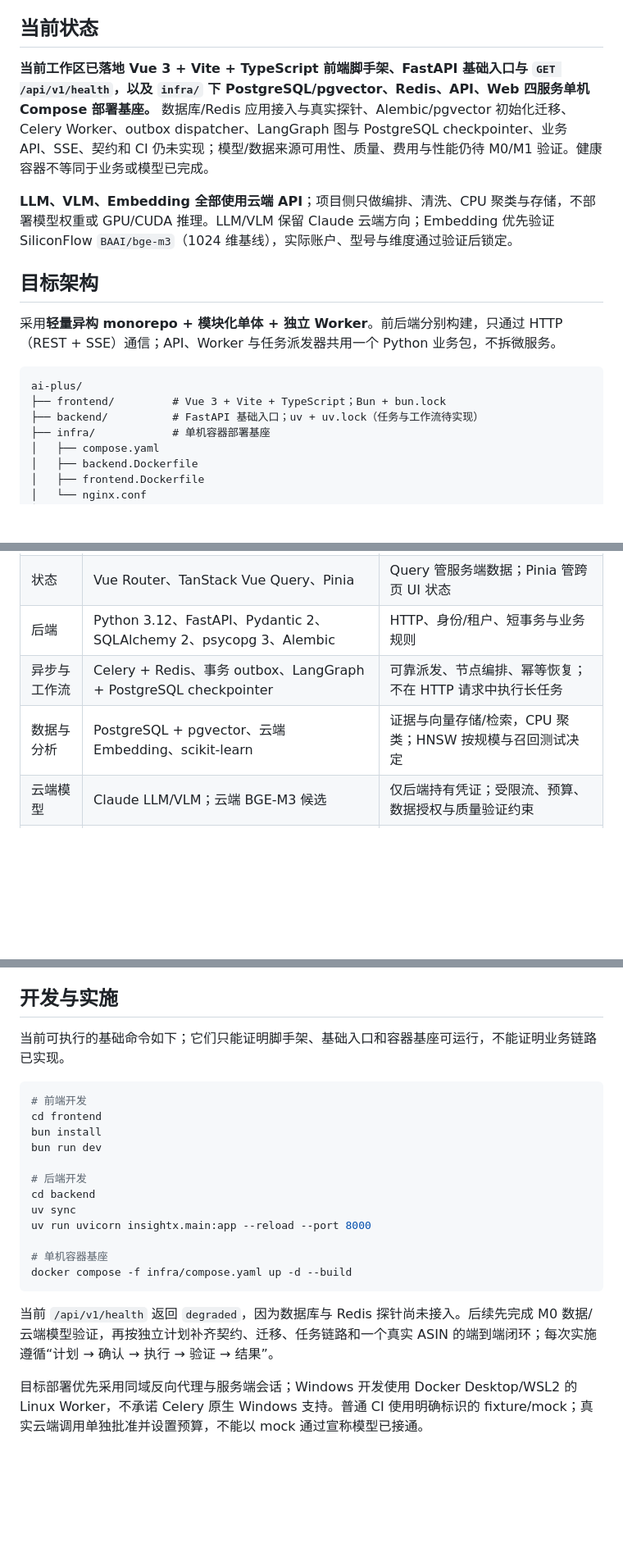
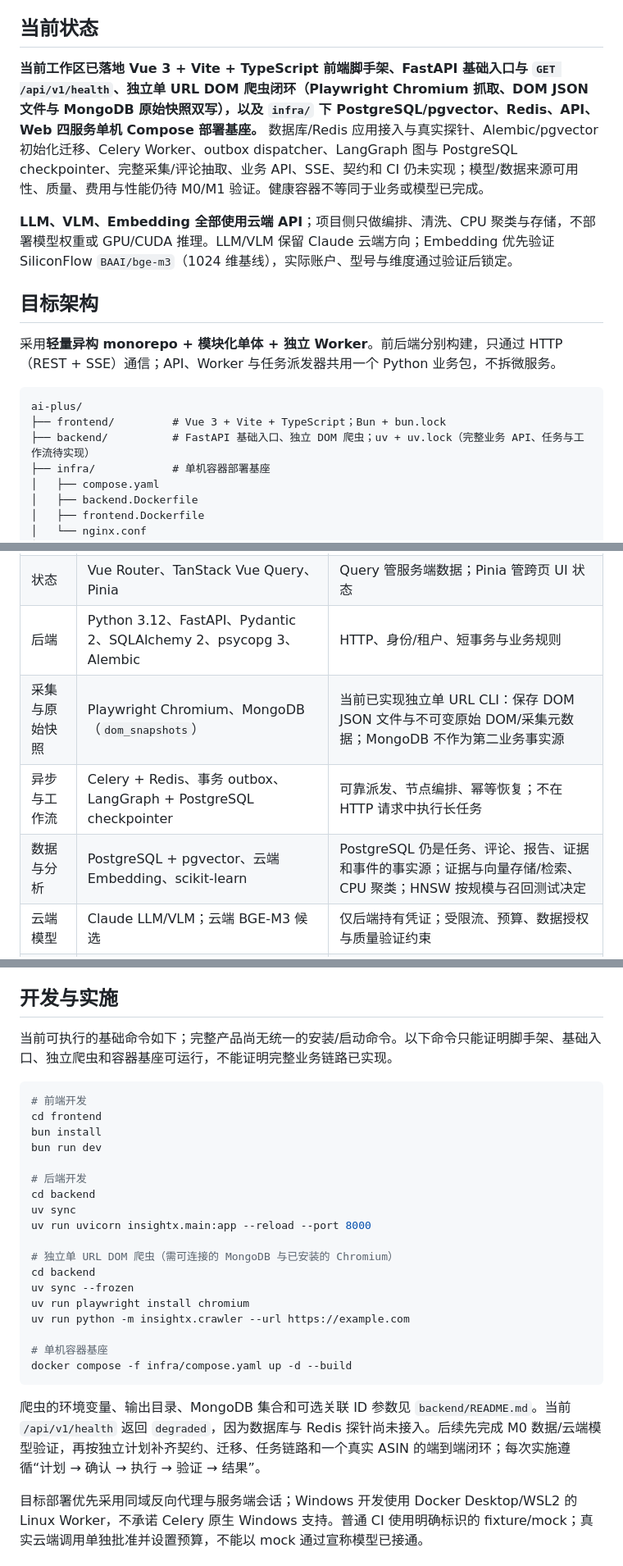
Before and after one commit to AlkaidSTART/ai-plus, a Markdown page: README.md, 3 parts joined by grey strips. Shown at 82% size. Rendered like a GitHub page; blank space fills up the shorter version.

Commit message:
feat: 更新 PRD、README 和架构文档，反映独立单 URL DOM 爬虫与 MongoDB 集成状态

````diff
--- a/README.md
+++ b/README.md
@@ -4,7 +4,7 @@
 
 ## 当前状态
 
-**当前工作区已落地 Vue 3 + Vite + TypeScript 前端脚手架、FastAPI 基础入口与 `GET /api/v1/health`，以及 `infra/` 下 PostgreSQL/pgvector、Redis、API、Web 四服务单机 Compose 部署基座。** 数据库/Redis 应用接入与真实探针、Alembic/pgvector 初始化迁移、Celery Worker、outbox dispatcher、LangGraph 图与 PostgreSQL checkpointer、业务 API、SSE、契约和 CI 仍未实现；模型/数据来源可用性、质量、费用与性能仍待 M0/M1 验证。健康容器不等同于业务或模型已完成。
+**当前工作区已落地 Vue 3 + Vite + TypeScript 前端脚手架、FastAPI 基础入口与 `GET /api/v1/health`、独立单 URL DOM 爬虫闭环（Playwright Chromium 抓取、DOM JSON 文件与 MongoDB 原始快照双写），以及 `infra/` 下 PostgreSQL/pgvector、Redis、API、Web 四服务单机 Compose 部署基座。** 数据库/Redis 应用接入与真实探针、Alembic/pgvector 初始化迁移、Celery Worker、outbox dispatcher、LangGraph 图与 PostgreSQL checkpointer、完整采集/评论抽取、业务 API、SSE、契约和 CI 仍未实现；模型/数据来源可用性、质量、费用与性能仍待 M0/M1 验证。健康容器不等同于业务或模型已完成。
 
 **LLM、VLM、Embedding 全部使用云端 API**；项目侧只做编排、清洗、CPU 聚类与存储，不部署模型权重或 GPU/CUDA 推理。LLM/VLM 保留 Claude 云端方向；Embedding 优先验证 SiliconFlow `BAAI/bge-m3`（1024 维基线），实际账户、型号与维度通过验证后锁定。
 
@@ -15,7 +15,7 @@
 ```text
 ai-plus/
 ├── frontend/         # Vue 3 + Vite + TypeScript；Bun + bun.lock
-├── backend/          # FastAPI 基础入口；uv + uv.lock（任务与工作流待实现）
+├── backend/          # FastAPI 基础入口、独立 DOM 爬虫；uv + uv.lock（完整业务 API、任务与工作流待实现）
 ├── infra/            # 单机容器部署基座
 │   ├── compose.yaml
 │   ├── backend.Dockerfile
@@ -36,8 +36,9 @@ ai-plus/
 | 前端 | Vue 3、Vite、TypeScript strict、shadcn-vue（Reka UI + Tailwind CSS v4）、ECharts | SPA 工作台；CSS 变量浅色主题，不叠加第二套组件库 |
 | 状态 | Vue Router、TanStack Vue Query、Pinia | Query 管服务端数据；Pinia 管跨页 UI 状态 |
 | 后端 | Python 3.12、FastAPI、Pydantic 2、SQLAlchemy 2、psycopg 3、Alembic | HTTP、身份/租户、短事务与业务规则 |
+| 采集与原始快照 | Playwright Chromium、MongoDB（`dom_snapshots`） | 当前已实现独立单 URL CLI：保存 DOM JSON 文件与不可变原始 DOM/采集元数据；MongoDB 不作为第二业务事实源 |
 | 异步与工作流 | Celery + Redis、事务 outbox、LangGraph + PostgreSQL checkpointer | 可靠派发、节点编排、幂等恢复；不在 HTTP 请求中执行长任务 |
-| 数据与分析 | PostgreSQL + pgvector、云端 Embedding、scikit-learn | 证据与向量存储/检索，CPU 聚类；HNSW 按规模与召回测试决定 |
+| 数据与分析 | PostgreSQL + pgvector、云端 Embedding、scikit-learn | PostgreSQL 仍是任务、评论、报告、证据和事件的事实源；证据与向量存储/检索、CPU 聚类；HNSW 按规模与召回测试决定 |
 | 云端模型 | Claude LLM/VLM；云端 BGE-M3 候选 | 仅后端持有凭证；受限流、预算、数据授权与质量验证约束 |
 | 契约与实时 | 后端 DTO → OpenAPI/事件 schema → TS 客户端；EventSource | 契约生成、有序 SSE 回放与真实状态展示 |
 | 验证 | vue-tsc、Vitest、Playwright；pytest、Ruff、mypy | 类型、组件、真实 PostgreSQL 集成、端到端与独立模型评测 |
@@ -52,7 +53,7 @@ ai-plus/
 
 ## 开发与实施
 
-当前可执行的基础命令如下；它们只能证明脚手架、基础入口和容器基座可运行，不能证明业务链路已实现。
+当前可执行的基础命令如下；完整产品尚无统一的安装/启动命令。以下命令只能证明脚手架、基础入口、独立爬虫和容器基座可运行，不能证明完整业务链路已实现。
 
 ```bash
 # 前端开发
@@ -65,11 +66,17 @@ cd backend
 uv sync
 uv run uvicorn insightx.main:app --reload --port 8000
 
+# 独立单 URL DOM 爬虫（需可连接的 MongoDB 与已安装的 Chromium）
+cd backend
+uv sync --frozen
+uv run playwright install chromium
+uv run python -m insightx.crawler --url https://example.com
+
 # 单机容器基座
 docker compose -f infra/compose.yaml up -d --build
 ```
 
-当前 `/api/v1/health` 返回 `degraded`，因为数据库与 Redis 探针尚未接入。后续先完成 M0 数据/云端模型验证，再按独立计划补齐契约、迁移、任务链路和一个真实 ASIN 的端到端闭环；每次实施遵循“计划 → 确认 → 执行 → 验证 → 结果”。
+爬虫的环境变量、输出目录、MongoDB 集合和可选关联 ID 参数见 `backend/README.md`。当前 `/api/v1/health` 返回 `degraded`，因为数据库与 Redis 探针尚未接入。后续先完成 M0 数据/云端模型验证，再按独立计划补齐契约、迁移、任务链路和一个真实 ASIN 的端到端闭环；每次实施遵循“计划 → 确认 → 执行 → 验证 → 结果”。
 
 目标部署优先采用同域反向代理与服务端会话；Windows 开发使用 Docker Desktop/WSL2 的 Linux Worker，不承诺 Celery 原生 Windows 支持。普通 CI 使用明确标识的 fixture/mock；真实云端调用单独批准并设置预算，不能以 mock 通过宣称模型已接通。
 
````
Also changed, not shown: PRD.md (+9 -6 lines), docs/architecture.md (+16 -10 lines).
